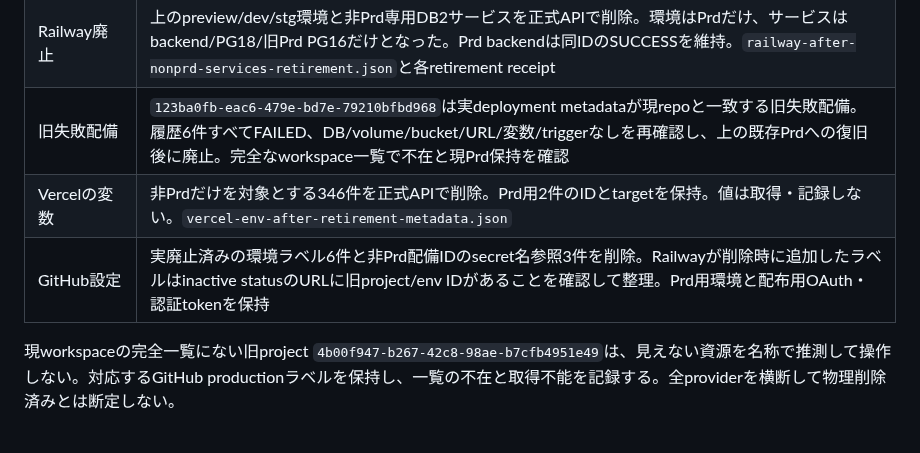
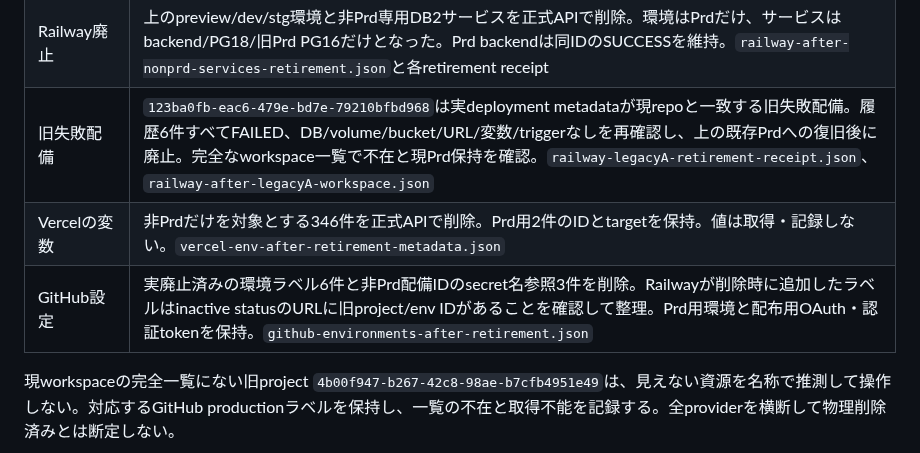
Before and after one commit to AutoDevJapan/PassShare, a Markdown page: documents/audits/prd-only-2379.md, the part around the change. Drawn GitHub-style.

Commit message:
docs: cite retirement receipts and inventory evidence

```diff
--- a/documents/audits/prd-only-2379.md
+++ b/documents/audits/prd-only-2379.md
@@ -73,9 +73,9 @@ PR715は候補`f059dfa5`の同head CI（47成功、任意Cursor3件はNEUTRAL）
 | preview保全 | 利用者・項目は0で空ボックス1件がPrdと異なるため追加保全。17,613byteのcustom archiveをDPAPI暗号化し、全8表の実復元一致と一時DB不在を確認。`preview-snapshot-preservation.json`、`preview-preservation-restoration.json` |
 | stgの内容 | 利用者・項目・添付は0。既存ボックスの全文digestが保持するPrdと一致。`db-before-retirement-stg.json` |
 | Railway廃止 | 上のpreview/dev/stg環境と非Prd専用DB2サービスを正式APIで削除。環境はPrdだけ、サービスはbackend/PG18/旧Prd PG16だけとなった。Prd backendは同IDのSUCCESSを維持。`railway-after-nonprd-services-retirement.json`と各retirement receipt |
-| 旧失敗配備 | `123ba0fb-eac6-479e-bd7e-79210bfbd968`は実deployment metadataが現repoと一致する旧失敗配備。履歴6件すべてFAILED、DB/volume/bucket/URL/変数/triggerなしを再確認し、上の既存Prdへの復旧後に廃止。完全なworkspace一覧で不在と現Prd保持を確認 |
+| 旧失敗配備 | `123ba0fb-eac6-479e-bd7e-79210bfbd968`は実deployment metadataが現repoと一致する旧失敗配備。履歴6件すべてFAILED、DB/volume/bucket/URL/変数/triggerなしを再確認し、上の既存Prdへの復旧後に廃止。完全なworkspace一覧で不在と現Prd保持を確認。`railway-legacyA-retirement-receipt.json`、`railway-after-legacyA-workspace.json` |
 | Vercelの変数 | 非Prdだけを対象とする346件を正式APIで削除。Prd用2件のIDとtargetを保持。値は取得・記録しない。`vercel-env-after-retirement-metadata.json` |
-| GitHub設定 | 実廃止済みの環境ラベル6件と非Prd配備IDのsecret名参照3件を削除。Railwayが削除時に追加したラベルはinactive statusのURLに旧project/env IDがあることを確認して整理。Prd用環境と配布用OAuth・認証tokenを保持 |
+| GitHub設定 | 実廃止済みの環境ラベル6件と非Prd配備IDのsecret名参照3件を削除。Railwayが削除時に追加したラベルはinactive statusのURLに旧project/env IDがあることを確認して整理。Prd用環境と配布用OAuth・認証tokenを保持。`github-environments-after-retirement.json` |
 
 現workspaceの完全一覧にない旧project `4b00f947-b267-42c8-98ae-b7cfb4951e49`は、見えない資源を名称で推測して操作しない。対応するGitHub productionラベルを保持し、一覧の不在と取得不能を記録する。全providerを横断して物理削除済みとは断定しない。
 
```
